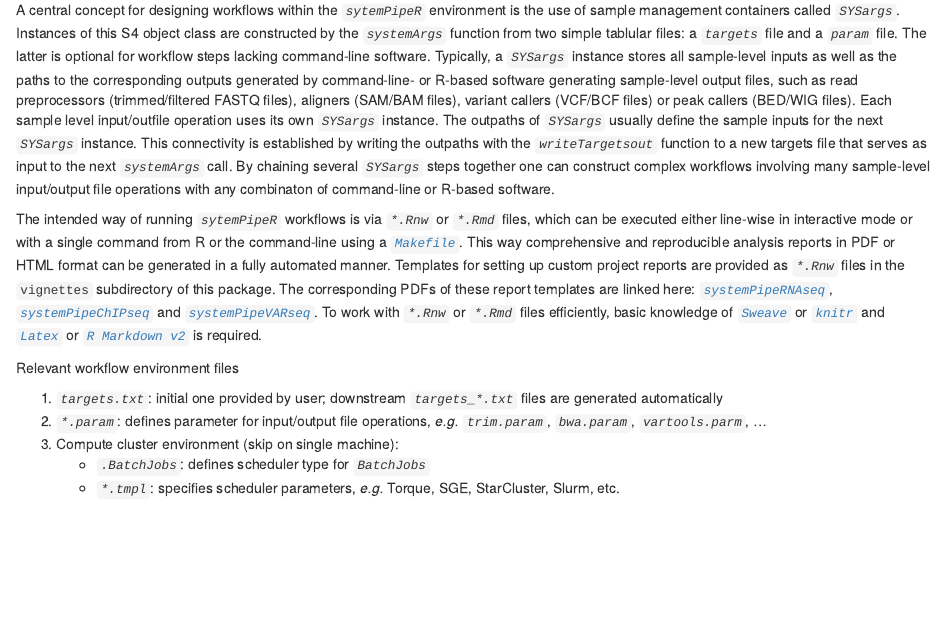
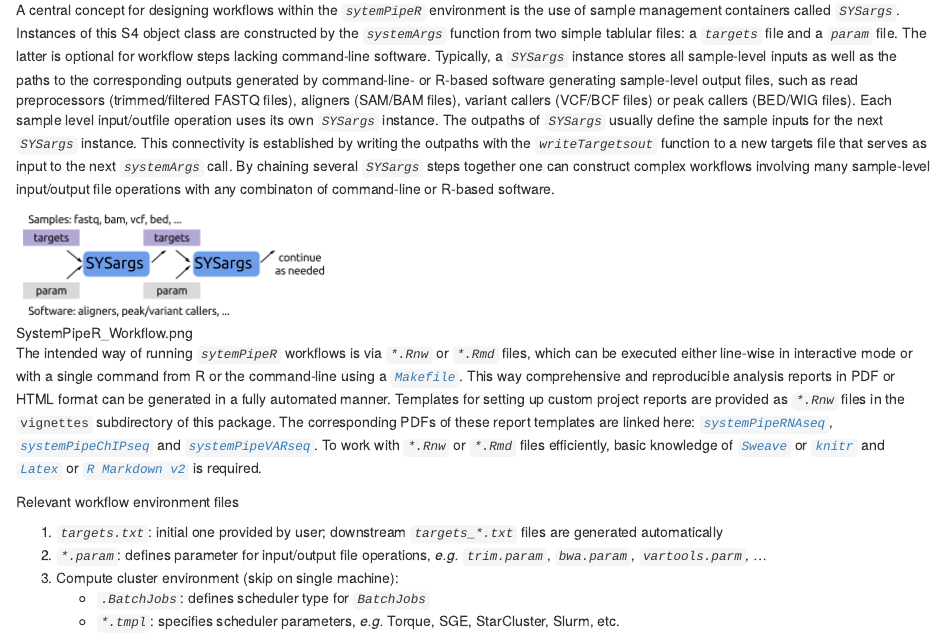
Before and after one commit to tgirke/systemPipeRdata, an R Markdown document (vignettes/systemPipeR_Presentation.Rmd): the page in a window 1100 px wide, from 520 px down. Rendered offline with R 4.5, knitr and Pandoc, with nearby package versions; drawn as R Markdown's standard HTML page in place of the format the file asks for; some code elsewhere in the file could not run offline.

Commit message:
some edits

```diff
--- a/vignettes/systemPipeR_Presentation.Rmd
+++ b/vignettes/systemPipeR_Presentation.Rmd
@@ -56,6 +56,7 @@ Note: the most recent version of this tutorial can be found <a href="https://htm
 
 A central concept for designing workflows within the _`sytemPipeR`_ environment is the use of sample management containers called _`SYSargs`_. Instances of this S4 object class are constructed by the _`systemArgs`_ function from two simple tablular files: a _`targets`_ file and a _`param`_ file. The latter is optional for workflow steps lacking command-line software. Typically, a _`SYSargs`_ instance stores all sample-level inputs as well as the paths to the corresponding outputs generated by command-line- or R-based software generating sample-level output files, such as read preprocessors (trimmed/filtered FASTQ files), aligners (SAM/BAM files), variant callers (VCF/BCF files) or peak callers (BED/WIG files). Each sample level input/outfile operation uses its own _`SYSargs`_ instance. The outpaths of _`SYSargs`_ usually define the sample inputs for the next _`SYSargs`_ instance. This connectivity is established by writing the outpaths with the _`writeTargetsout`_ function to a new targets file that serves as input to the next _`systemArgs`_ call. By chaining several _`SYSargs`_ steps together one can construct complex workflows involving many sample-level input/output file operations with any combinaton of command-line or R-based software.
 
+![SystemPipeR_Workflow.png](figures/SystemPipeR_Workflow.png)
 
 The intended way of running _`sytemPipeR`_ workflows is via _`*.Rnw`_ or _`*.Rmd`_ files, which can be executed either line-wise in interactive mode or with a single command from R or the command-line using a [_`Makefile`_](https://github.com/tgirke/systemPipeR/blob/master/inst/extdata/Makefile). This way comprehensive and reproducible analysis reports in PDF or HTML format can be generated in a fully automated manner. Templates for setting up custom project reports are provided as _`*.Rnw`_ files in the `vignettes` subdirectory of this package. The corresponding PDFs of these report templates are linked here: [_`systemPipeRNAseq`_](https://github.com/tgirke/systemPipeR/blob/master/vignettes/systemPipeRNAseq.pdf?raw=true), [_`systemPipeChIPseq`_](https://github.com/tgirke/systemPipeR/blob/master/vignettes/systemPipeChIPseq.pdf?raw=true) and [_`systemPipeVARseq`_](https://github.com/tgirke/systemPipeR/blob/master/vignettes/systemPipeVARseq.pdf?raw=true). To work with _`*.Rnw`_ or _`*.Rmd`_ files efficiently, basic knowledge of [_`Sweave`_](https://www.stat.uni-muenchen.de/~leisch/Sweave/) or [_`knitr`_](http://yihui.name/knitr/) and [_`Latex`_](http://www.latex-project.org/) or [_`R Markdown v2`_](http://rmarkdown.rstudio.com/) is required.
 
```
Also changed, not shown: vignettes/systemPipeR_Presentation.html.
